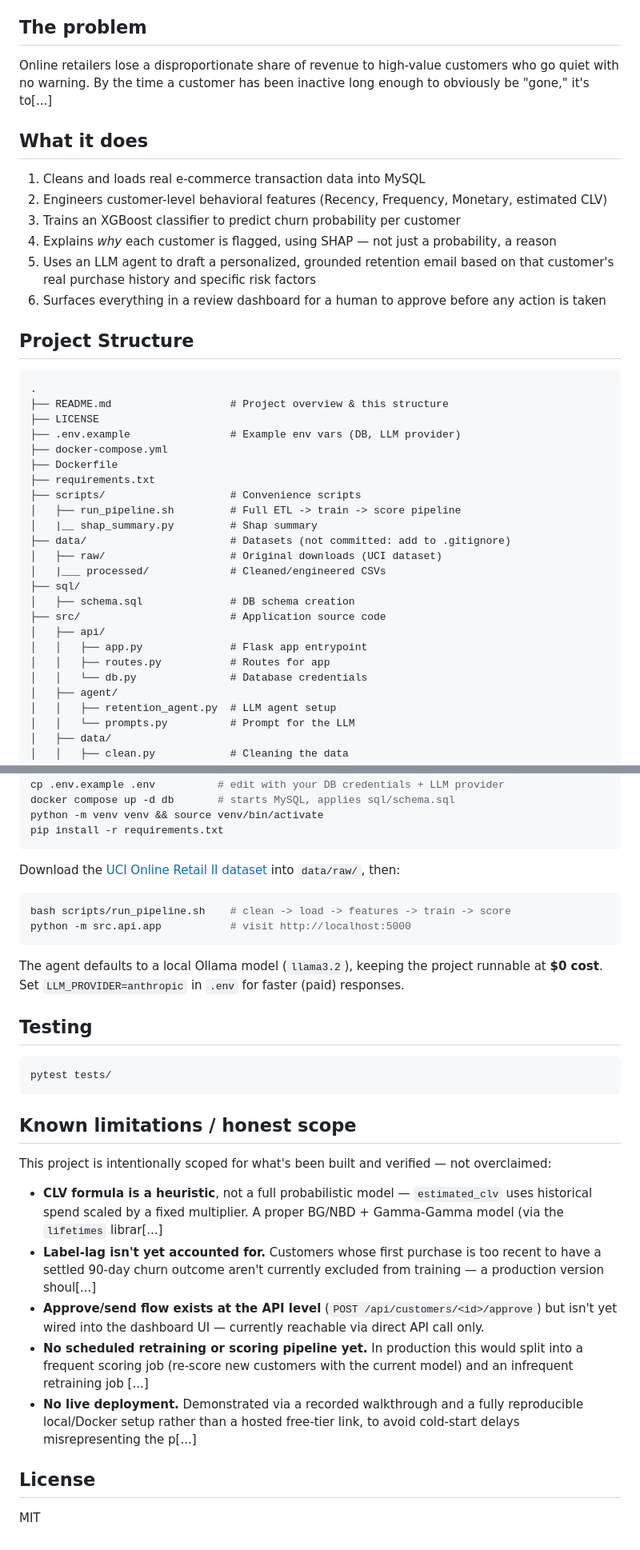
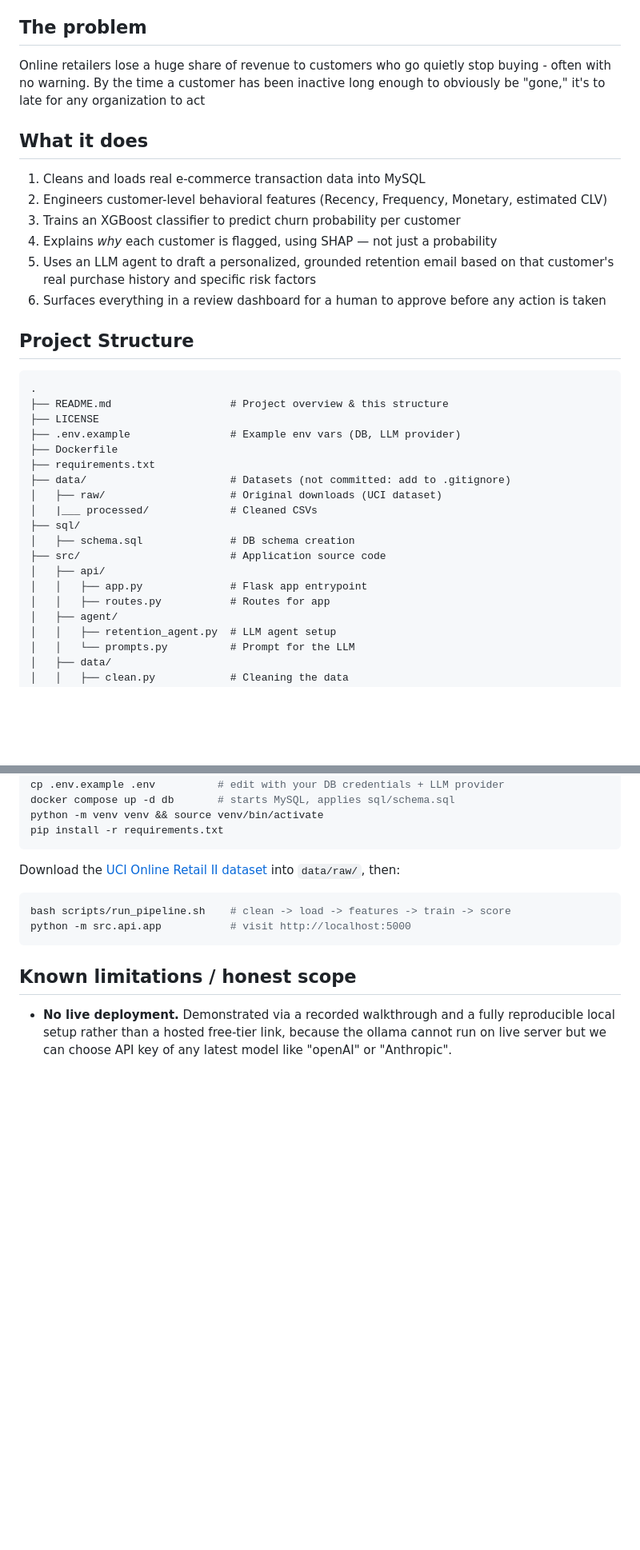
Before and after one commit to ShoaibCodes17/Customer-Retention-Intelligence-System, a Markdown page: README.md, 2 parts joined by grey strips. Shown at 80% size. Rendered like a GitHub page; blank space fills up the shorter version.

````diff
--- a/README.md
+++ b/README.md
@@ -15,14 +15,14 @@
 
 ## The problem
 
-Online retailers lose a disproportionate share of revenue to high-value customers who go quiet with no warning. By the time a customer has been inactive long enough to obviously be "gone," it's to[...]
+Online retailers lose a huge share of revenue to customers who go quietly stop buying - often with no warning. By the time a customer has been inactive long enough to obviously be "gone," it's to late for any organization to act
 
 ## What it does
 
 1. Cleans and loads real e-commerce transaction data into MySQL
 2. Engineers customer-level behavioral features (Recency, Frequency, Monetary, estimated CLV)
 3. Trains an XGBoost classifier to predict churn probability per customer
-4. Explains *why* each customer is flagged, using SHAP — not just a probability, a reason
+4. Explains *why* each customer is flagged, using SHAP — not just a probability
 5. Uses an LLM agent to draft a personalized, grounded retention email based on that customer's real purchase history and specific risk factors
 6. Surfaces everything in a review dashboard for a human to approve before any action is taken
 
@@ -33,22 +33,17 @@ Online retailers lose a disproportionate share of revenue to high-value customer
 ├── README.md                   # Project overview & this structure
 ├── LICENSE
 ├── .env.example                # Example env vars (DB, LLM provider)
-├── docker-compose.yml
 ├── Dockerfile
 ├── requirements.txt
-├── scripts/                    # Convenience scripts
-│   ├── run_pipeline.sh         # Full ETL -> train -> score pipeline
-│   |__ shap_summary.py         # Shap summary
 ├── data/                       # Datasets (not committed: add to .gitignore)
 │   ├── raw/                    # Original downloads (UCI dataset)
-│   |___ processed/             # Cleaned/engineered CSVs
+│   |___ processed/             # Cleaned CSVs
 ├── sql/
 │   ├── schema.sql              # DB schema creation
 ├── src/                        # Application source code
 │   ├── api/
 │   │   ├── app.py              # Flask app entrypoint
 │   │   ├── routes.py           # Routes for app
-│   │   └── db.py               # Database credentials
 │   ├── agent/
 │   │   ├── retention_agent.py  # LLM agent setup
 │   │   └── prompts.py          # Prompt for the LLM
@@ -180,24 +171,6 @@ bash scripts/run_pipeline.sh    # clean -> load -> features -> train -> score
 python -m src.api.app           # visit http://localhost:5000
 ```
 
-The agent defaults to a local Ollama model (`llama3.2`), keeping the project runnable at **$0 cost**. Set `LLM_PROVIDER=anthropic` in `.env` for faster (paid) responses.
-
-## Testing
-
-```bash
-pytest tests/
-```
-
 ## Known limitations / honest scope
 
-This project is intentionally scoped for what's been built and verified — not overclaimed:
-
-- **CLV formula is a heuristic**, not a full probabilistic model — `estimated_clv` uses historical spend scaled by a fixed multiplier. A proper BG/NBD + Gamma-Gamma model (via the `lifetimes` librar[...]
-- **Label-lag isn't yet accounted for.** Customers whose first purchase is too recent to have a settled 90-day churn outcome aren't currently excluded from training — a production version shoul[...]
-- **Approve/send flow exists at the API level** (`POST /api/customers/<id>/approve`) but isn't yet wired into the dashboard UI — currently reachable via direct API call only.
-- **No scheduled retraining or scoring pipeline yet.** In production this would split into a frequent scoring job (re-score new customers with the current model) and an infrequent retraining job [...]
-- **No live deployment.** Demonstrated via a recorded walkthrough and a fully reproducible local/Docker setup rather than a hosted free-tier link, to avoid cold-start delays misrepresenting the p[...]
-
-## License
-
-MIT
+- **No live deployment.** Demonstrated via a recorded walkthrough and a fully reproducible local setup rather than a hosted free-tier link, because the ollama cannot run on live server but we can choose API key of any latest model like "openAI" or "Anthropic".
````
Also changed, not shown: other parts of README.md (+5 -9 lines).
